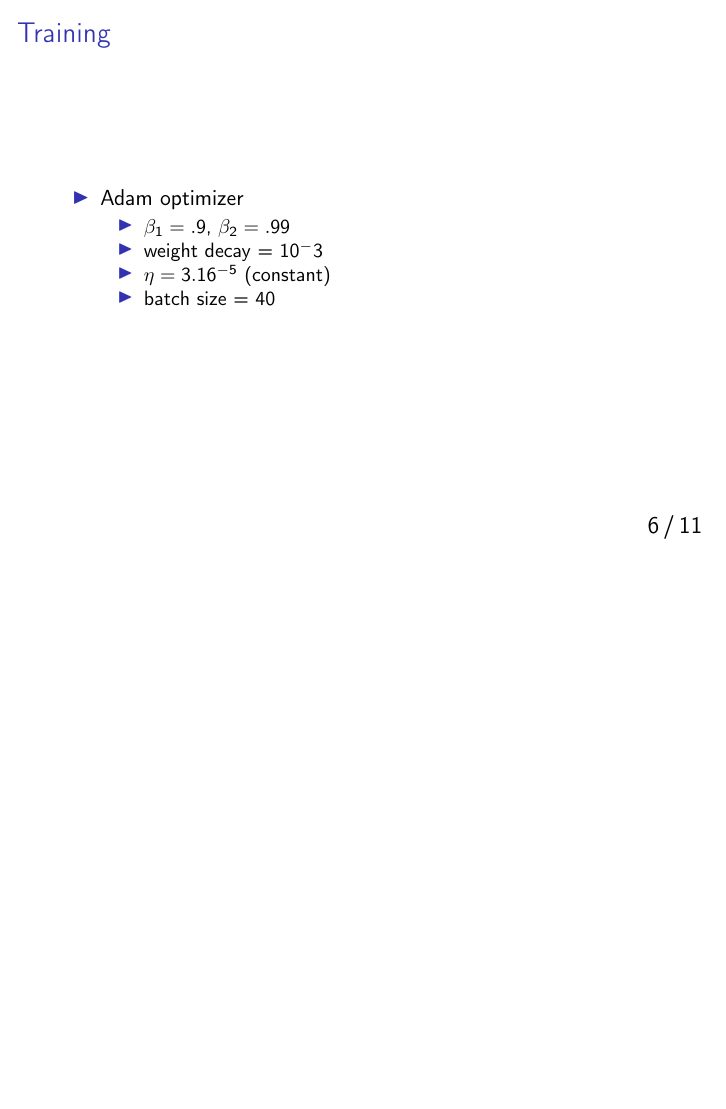
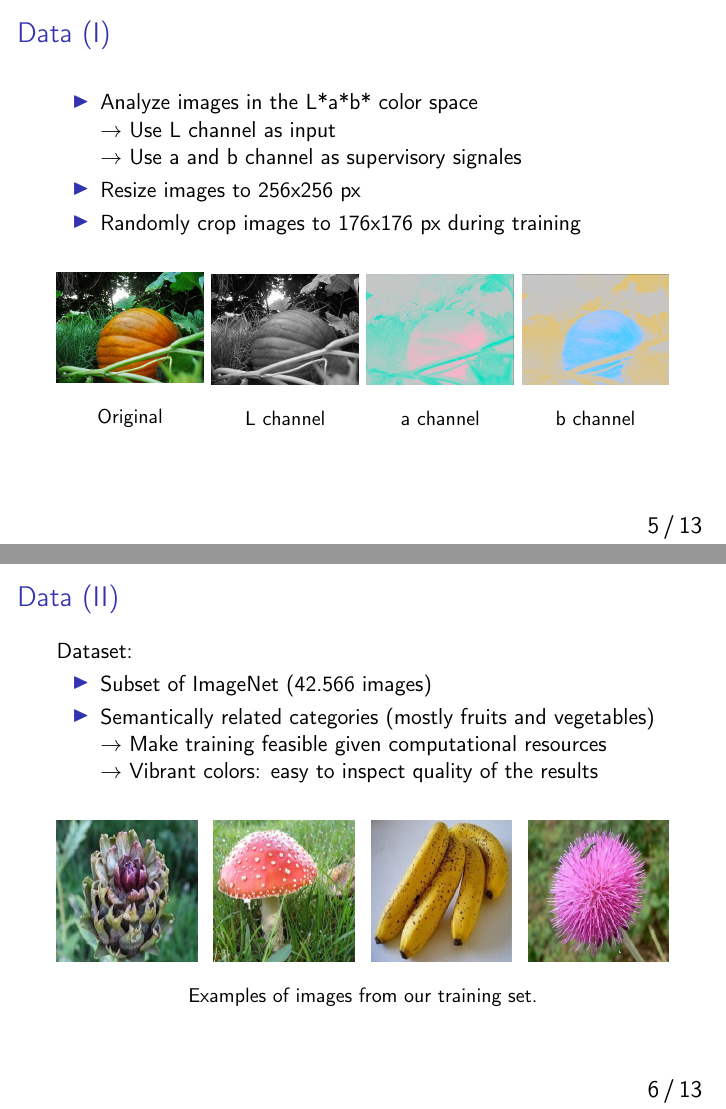
Before and after one commit to Time0o/colorful-colorization, LaTeX slides (report/tex/slides.tex): page 7 of 12 before the commit and pages 6 and 7 of 14 after it, the two joined at a grey line, the shorter picture padded with empty space. Compiled offline with pdfLaTeX.

Commit message:
Add data slides

```diff
--- a/report/tex/slides.tex
+++ b/report/tex/slides.tex
@@ -101,6 +101,59 @@
     \end{itemize}
 \end{frame}
 
+% --- DATA ---------------------------------------------------------------------
+
+\begin{frame}{Data (I)}
+  \begin{itemize}
+    \item Analyze images in the L*a*b* color space \\
+          $\rightarrow$ Use L channel as input \\
+          $\rightarrow$ Use a and b channel as supervisory signales
+    \item Resize images to 256x256 px
+    \item Randomly crop images to 176x176 px during training
+  \end{itemize}
+
+  \medskip
+
+  \begin{figure}[!htb]
+    \minipage{0.24\textwidth}
+      \includegraphics[width=\linewidth]{resources/pumpkin.jpg}
+      \caption{Original}
+    \endminipage\hfill
+    \minipage{0.24\textwidth}
+      \includegraphics[width=\linewidth]{resources/pumpkin_bw.jpg}
+      \caption{L channel}
+    \endminipage\hfill
+    \minipage{0.24\textwidth}
+      \includegraphics[width=\linewidth]{resources/pumpkin_a.jpg}
+      \caption{a channel}
+    \endminipage\hfill
+    \minipage{0.24\textwidth}
+      \includegraphics[width=\linewidth]{resources/pumpkin_b.jpg}
+      \caption{b channel}
+    \endminipage
+  \end{figure}
+\end{frame}
+
+\begin{frame}{Data (II)}
+  Dataset:
+    \begin{itemize}
+      \item Subset of ImageNet (42.566 images)
+      \item Semantically related categories (mostly fruits and vegetables) \\
+            $\rightarrow$ Make training feasible given computational resources \\
+            $\rightarrow$ Vibrant colors: easy to inspect quality of the results
+    \end{itemize}
+
+  \medskip
+
+  \begin{figure}
+    \includegraphics[width=.23\linewidth]{resources/veg1.jpg}\hfill
+    \includegraphics[width=.23\linewidth]{resources/veg2.jpg}\hfill
+    \includegraphics[width=.23\linewidth]{resources/veg3.jpg}\hfill
+    \includegraphics[width=.23\linewidth]{resources/veg4.jpg}
+    \caption{Examples of images from our training set.}
+  \end{figure}
+\end{frame}
+
 % --- EXPERIMENTS --------------------------------------------------------------
 
 \begin{frame}{Training}
```
Also changed, not shown: report/resources/pumpkin.jpg (added), report/resources/pumpkin_a.jpg (added), report/resources/pumpkin_b.jpg (added), report/resources/pumpkin_bw.jpg (added), report/resources/veg1.jpg (added), report/resources/veg2.jpg (added), report/resources/veg3.jpg (added), report/resources/veg4.jpg (added).
